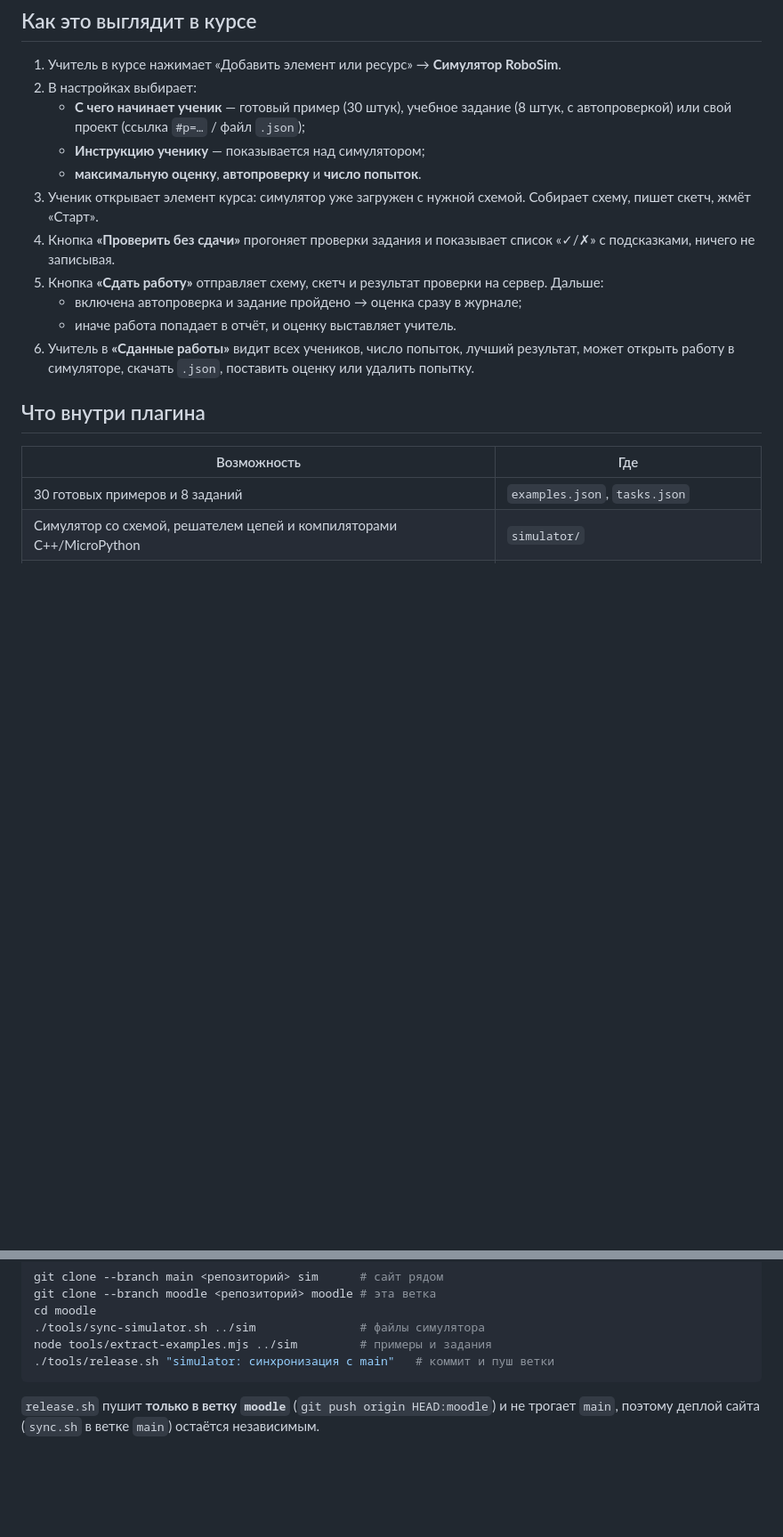
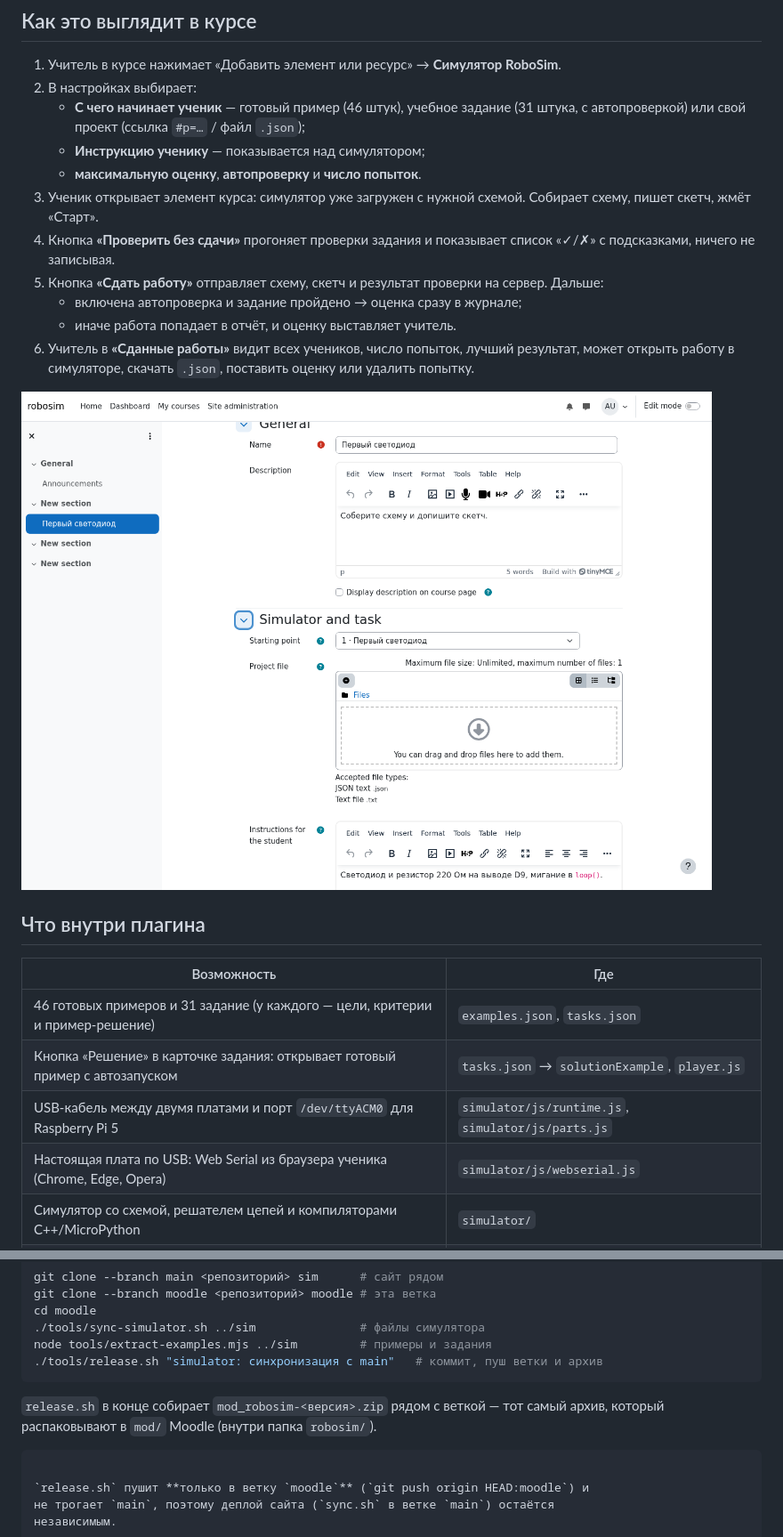
Before and after one commit to pavelb-coder/sim-ard, a Markdown page: README.md, 2 parts joined by grey strips. Shown at 89% size. GitHub-like rendering; pictures changed too: docs/moodle-settings.png (added); blank space fills up the shorter version.

Commit message:
плагин 1.0.3: 31 задание «Эвольвектора», USB и Web Serial, форма настроек на Moodle 5.0

````diff
--- a/README.md
+++ b/README.md
@@ -144,8 +144,8 @@ php admin\cli\purge_caches.php
 
 1. Учитель в курсе нажимает «Добавить элемент или ресурс» → **Симулятор RoboSim**.
 2. В настройках выбирает:
-   * **С чего начинает ученик** — готовый пример (30 штук), учебное задание
-     (8 штук, с автопроверкой) или свой проект (ссылка `#p=…` / файл `.json`);
+   * **С чего начинает ученик** — готовый пример (46 штук), учебное задание
+     (31 штука, с автопроверкой) или свой проект (ссылка `#p=…` / файл `.json`);
    * **Инструкцию ученику** — показывается над симулятором;
    * **максимальную оценку**, **автопроверку** и **число попыток**.
 3. Ученик открывает элемент курса: симулятор уже загружен с нужной схемой.
@@ -160,11 +160,16 @@ php admin\cli\purge_caches.php
    результат, может открыть работу в симуляторе, скачать `.json`, поставить
    оценку или удалить попытку.
 
+![Настройки элемента курса: выбор задания из 31 (по уровням)](docs/moodle-settings.png)
+
 ## Что внутри плагина
 
 | Возможность | Где |
 |---|---|
-| 30 готовых примеров и 8 заданий | `examples.json`, `tasks.json` |
+| 46 готовых примеров и 31 задание (у каждого — цели, критерии и пример-решение) | `examples.json`, `tasks.json` |
+| Кнопка «Решение» в карточке задания: открывает готовый пример с автозапуском | `tasks.json` → `solutionExample`, `player.js` |
+| USB-кабель между двумя платами и порт `/dev/ttyACM0` для Raspberry Pi 5 | `simulator/js/runtime.js`, `simulator/js/parts.js` |
+| Настоящая плата по USB: Web Serial из браузера ученика (Chrome, Edge, Opera) | `simulator/js/webserial.js` |
 | Симулятор со схемой, решателем цепей и компиляторами C++/MicroPython | `simulator/` |
 | Аварии: короткое замыкание и переполюсовка сжигают деталь или плату | `simulator/js/circuit.js` → `_burn()` |
 | Автопроверка задания в браузере ученика | `js/player.js` → `__sim.checkTask()` |
@@ -236,7 +269,11 @@ git clone --branch moodle <репозиторий> moodle # эта ветка
 cd moodle
 ./tools/sync-simulator.sh ../sim               # файлы симулятора
 node tools/extract-examples.mjs ../sim         # примеры и задания
-./tools/release.sh "simulator: синхронизация с main"   # коммит и пуш ветки
+./tools/release.sh "simulator: синхронизация с main"   # коммит, пуш ветки и архив
+```
+
+`release.sh` в конце собирает `mod_robosim-<версия>.zip` рядом с веткой — тот самый
+архив, который распаковывают в `mod/` Moodle (внутри папка `robosim/`).
 ```
 
 `release.sh` пушит **только в ветку `moodle`** (`git push origin HEAD:moodle`) и
````
Also changed, not shown: other parts of README.md (+37 -3 lines), docs/moodle-activity.png, 8 other files.
